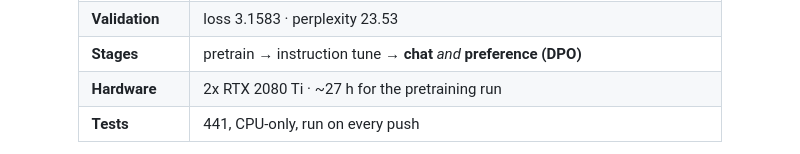
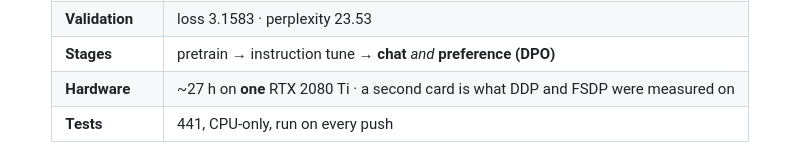
Before and after one commit to AuthRan/AuthLLM, a Markdown page: README.md, the part around the change. Rendered like a GitHub page.

Commit message:
The pretraining run used one card, not two
The summary table said '2x RTX 2080 Ti' for the run. The machine has two; the
run used one, which the generated status block, learning/README.md and two
other places in this document all say plainly. The second card is what DDP and
FSDP were measured on, and the table now says that instead of implying the
20,000 steps were spread across both.

```diff
--- a/README.md
+++ b/README.md
@@ -24,7 +24,7 @@
 | **Trained here** | `medium` — 123,587,328 params, 2.46B tokens of FineWeb-Edu, 20,000 steps |
 | **Validation** | loss 3.1583 · perplexity 23.53 |
 | **Stages** | pretrain → instruction tune → **chat** *and* **preference (DPO)** |
-| **Hardware** | 2x RTX 2080 Ti · ~27 h for the pretraining run |
+| **Hardware** | ~27 h on **one** RTX 2080 Ti · a second card is what DDP and FSDP were measured on |
 | **Tests** | 441, CPU-only, run on every push |
 
 </div>
```
